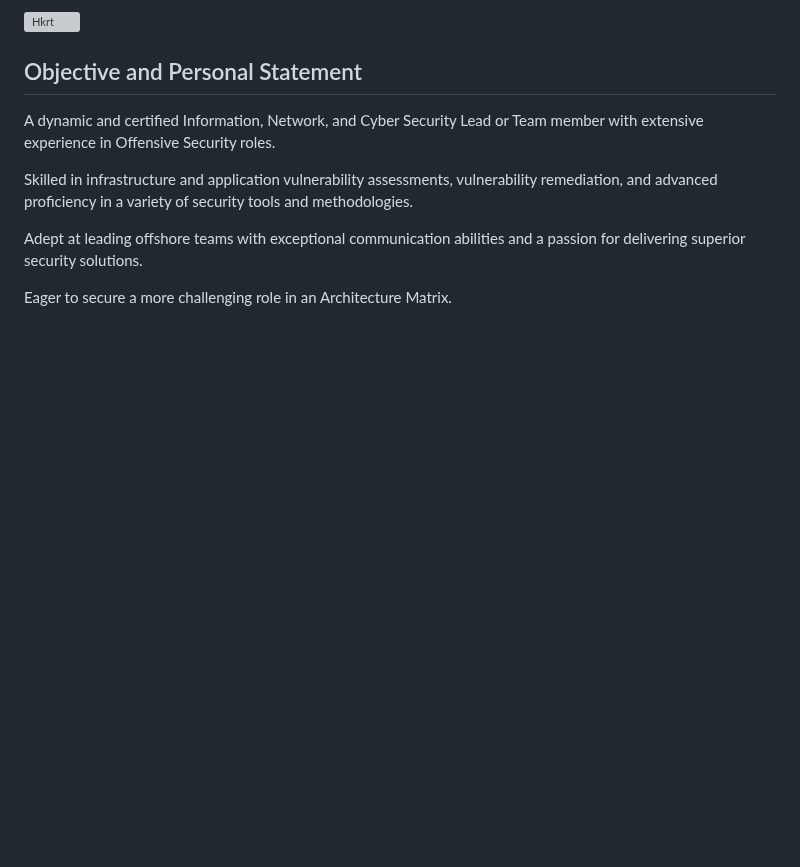
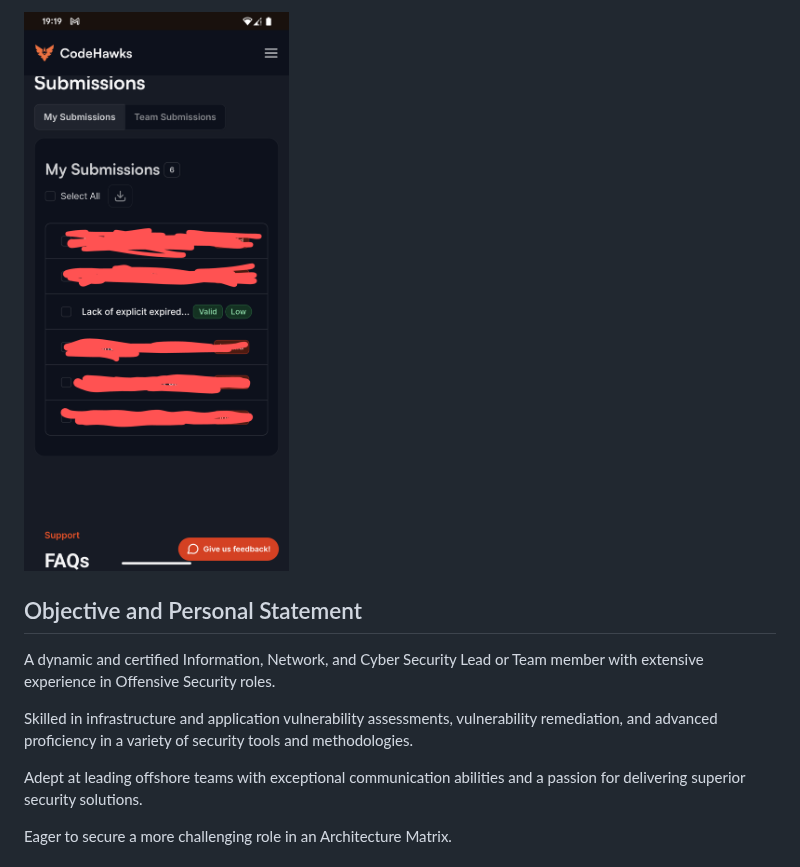
Before and after one commit to DeadmanXXXII/Curriculum-Vitae, a Markdown page: README.md, the part around one of its changes. Rendered like a GitHub page; blank space fills up the shorter version; grey boxes are pictures that could not be loaded.

```diff
--- a/README.md
+++ b/README.md
@@ -39,5 +40,6 @@ Wesley Gerrard - [FourFourCyber](https://fourfourcyber.com)
 
-![Hkrt](https://raw.githubusercontent.com/DeadmanXXXII/Curriculum-Vitae/main/Screenshot_20250619-180033.png)
+![Cyfrin CodeHawks](https://raw.githubusercontent.com/DeadmanXXXII/Curriculum-Vitae/main/Screenshot_20250718-191958.png)
+
 
 ## Objective and Personal Statement
 
```
Also changed, not shown: other parts of README.md (+1 -0 lines).
